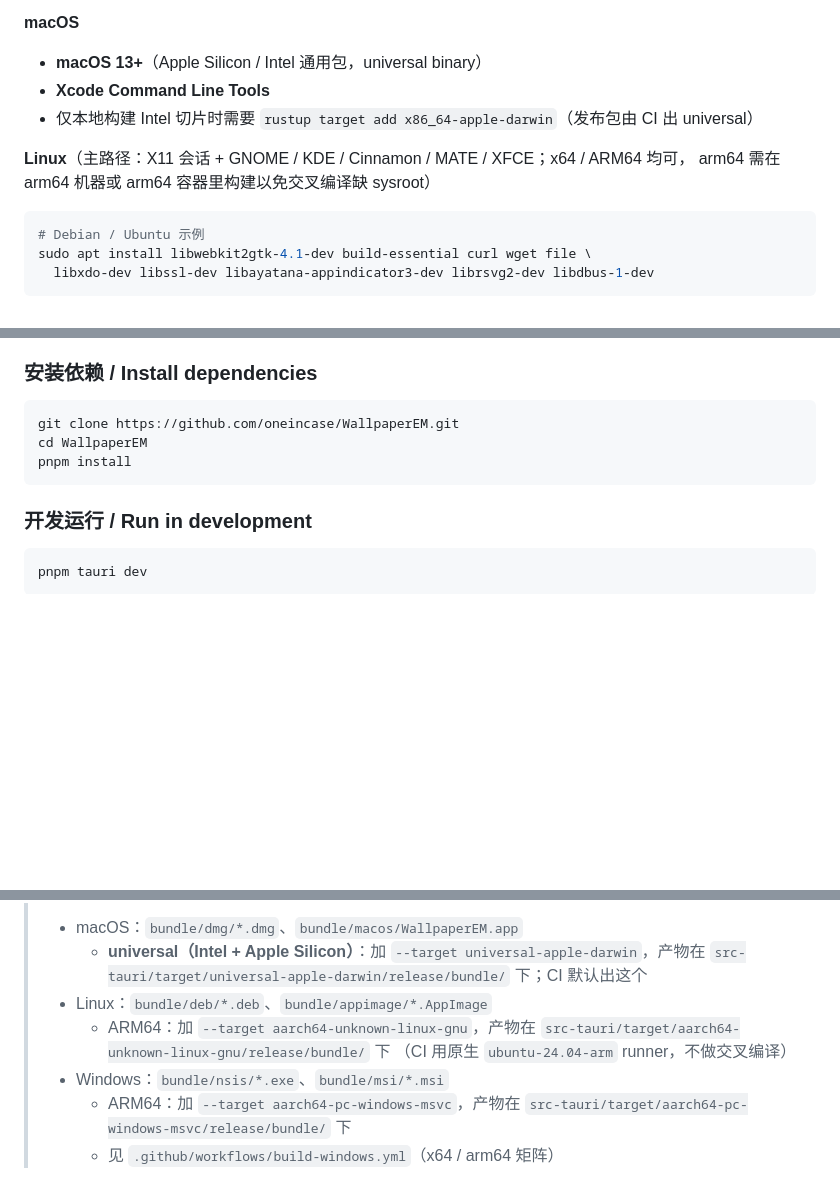
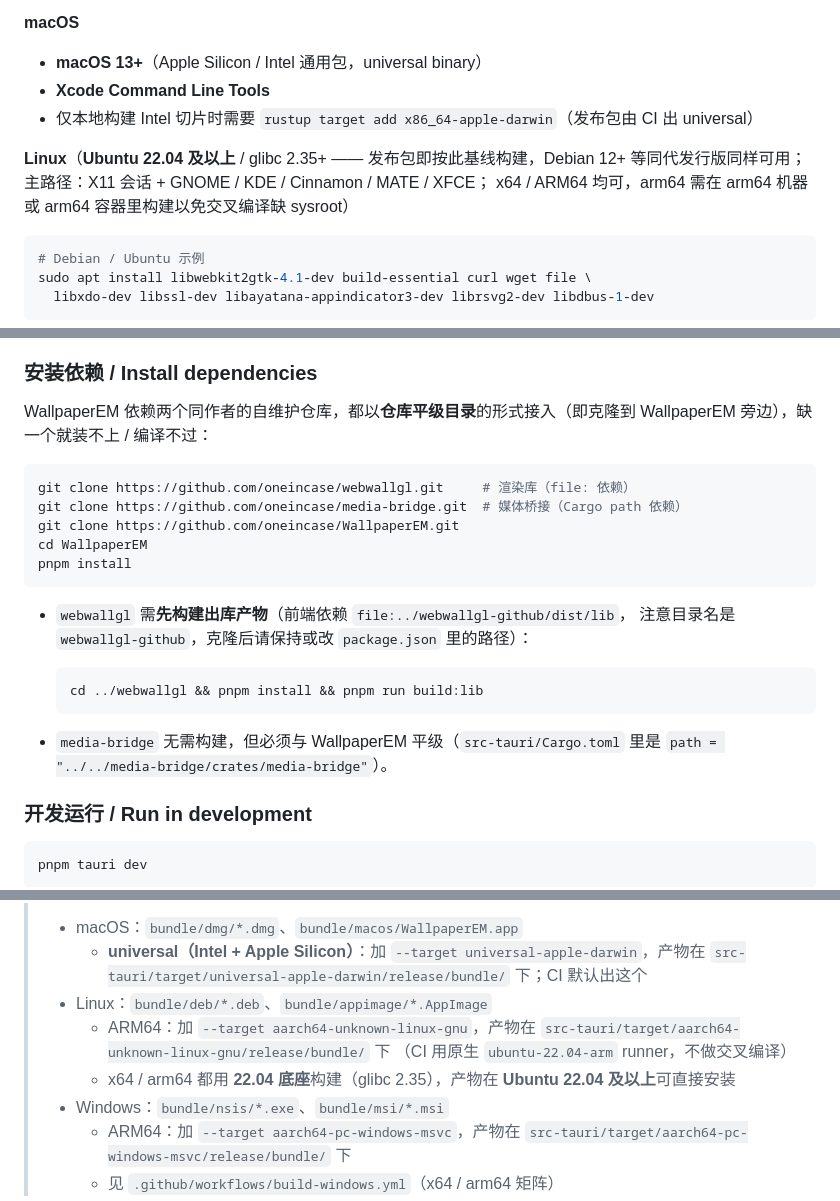
Before and after one commit to oneincase/WallpaperEM, a Markdown page: README.md, 3 parts joined by grey strips. GitHub-like rendering; blank space fills up the shorter version.

Commit message:
docs(readme): Linux 底座改 22.04（glibc 2.35，22.04+ 可直接装）+ 从源码构建补齐两个同级仓库的克隆与构建说明
- 「环境要求 → Linux」写明 Ubuntu 22.04 及以上 / glibc 2.35 基线（发布包即按此构建）
- 打包产物说明里的 CI runner 名从 ubuntu-24.04-arm 更正为 ubuntu-22.04-arm
- 「安装依赖」补 webwallgl（需先 build:lib）与 media-bridge（Cargo path 依赖）必须
  与 WallpaperEM 平级克隆 —— 缺任一个，新克隆都会装不上 / 编译不过

````diff
--- a/README.md
+++ b/README.md
@@ -207,8 +207,9 @@ see [Build from Source](#从源码构建--build-from-source).
 - **Xcode Command Line Tools**
 - 仅本地构建 Intel 切片时需要 `rustup target add x86_64-apple-darwin`（发布包由 CI 出 universal）
 
-**Linux**（主路径：X11 会话 + GNOME / KDE / Cinnamon / MATE / XFCE；x64 / ARM64 均可，
-arm64 需在 arm64 机器或 arm64 容器里构建以免交叉编译缺 sysroot）
+**Linux**（**Ubuntu 22.04 及以上** / glibc 2.35+ —— 发布包即按此基线构建，Debian 12+
+等同代发行版同样可用；主路径：X11 会话 + GNOME / KDE / Cinnamon / MATE / XFCE；
+x64 / ARM64 均可，arm64 需在 arm64 机器或 arm64 容器里构建以免交叉编译缺 sysroot）
 
 ```bash
 # Debian / Ubuntu 示例
@@ -230,11 +231,26 @@ sudo apt install libwebkit2gtk-4.1-dev build-essential curl wget file \
 
 ### 安装依赖 / Install dependencies
 
+WallpaperEM 依赖两个同作者的自维护仓库，都以**仓库平级目录**的形式接入（即克隆到
+WallpaperEM 旁边），缺一个就装不上 / 编译不过：
+
 ```bash
+git clone https://github.com/oneincase/webwallgl.git     # 渲染库（file: 依赖）
+git clone https://github.com/oneincase/media-bridge.git  # 媒体桥接（Cargo path 依赖）
 git clone https://github.com/oneincase/WallpaperEM.git
 cd WallpaperEM
 pnpm install
 ```
+
+- `webwallgl` 需**先构建出库产物**（前端依赖 `file:../webwallgl-github/dist/lib`，
+  注意目录名是 `webwallgl-github`，克隆后请保持或改 `package.json` 里的路径）：
+
+  ```bash
+  cd ../webwallgl && pnpm install && pnpm run build:lib
+  ```
+
+- `media-bridge` 无需构建，但必须与 WallpaperEM 平级（`src-tauri/Cargo.toml` 里是
+  `path = "../../media-bridge/crates/media-bridge"`）。
 
 ### 开发运行 / Run in development
 
@@ -254,7 +270,8 @@ pnpm tauri build
 >     `src-tauri/target/universal-apple-darwin/release/bundle/` 下；CI 默认出这个
 > - Linux：`bundle/deb/*.deb`、`bundle/appimage/*.AppImage`
 >   - ARM64：加 `--target aarch64-unknown-linux-gnu`，产物在 `src-tauri/target/aarch64-unknown-linux-gnu/release/bundle/` 下
->     （CI 用原生 `ubuntu-24.04-arm` runner，不做交叉编译）
+>     （CI 用原生 `ubuntu-22.04-arm` runner，不做交叉编译）
+>   - x64 / arm64 都用 **22.04 底座**构建（glibc 2.35），产物在 **Ubuntu 22.04 及以上**可直接安装
 > - Windows：`bundle/nsis/*.exe`、`bundle/msi/*.msi`
 >   - ARM64：加 `--target aarch64-pc-windows-msvc`，产物在 `src-tauri/target/aarch64-pc-windows-msvc/release/bundle/` 下
 >   - 见 `.github/workflows/build-windows.yml`（x64 / arm64 矩阵）
````
